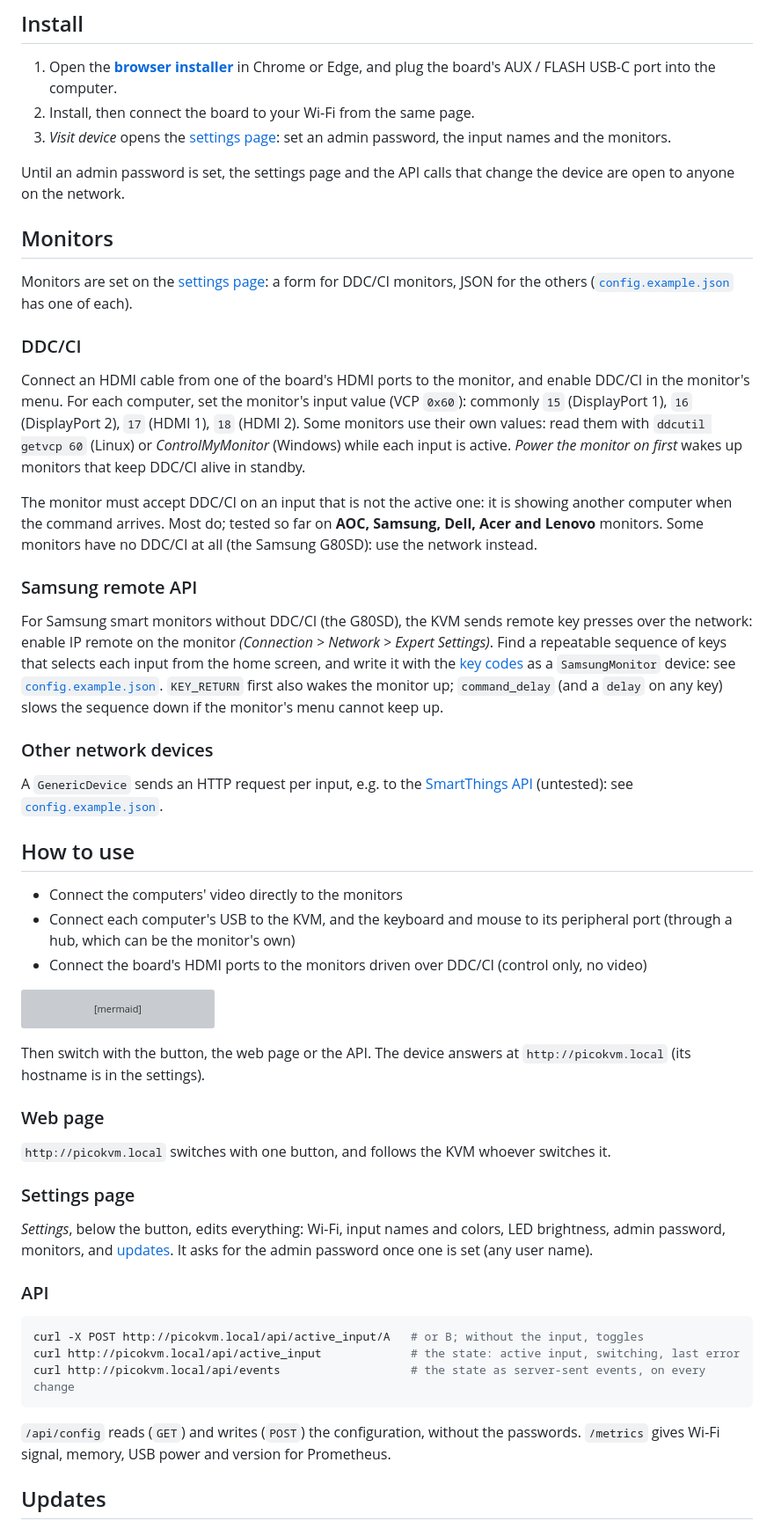
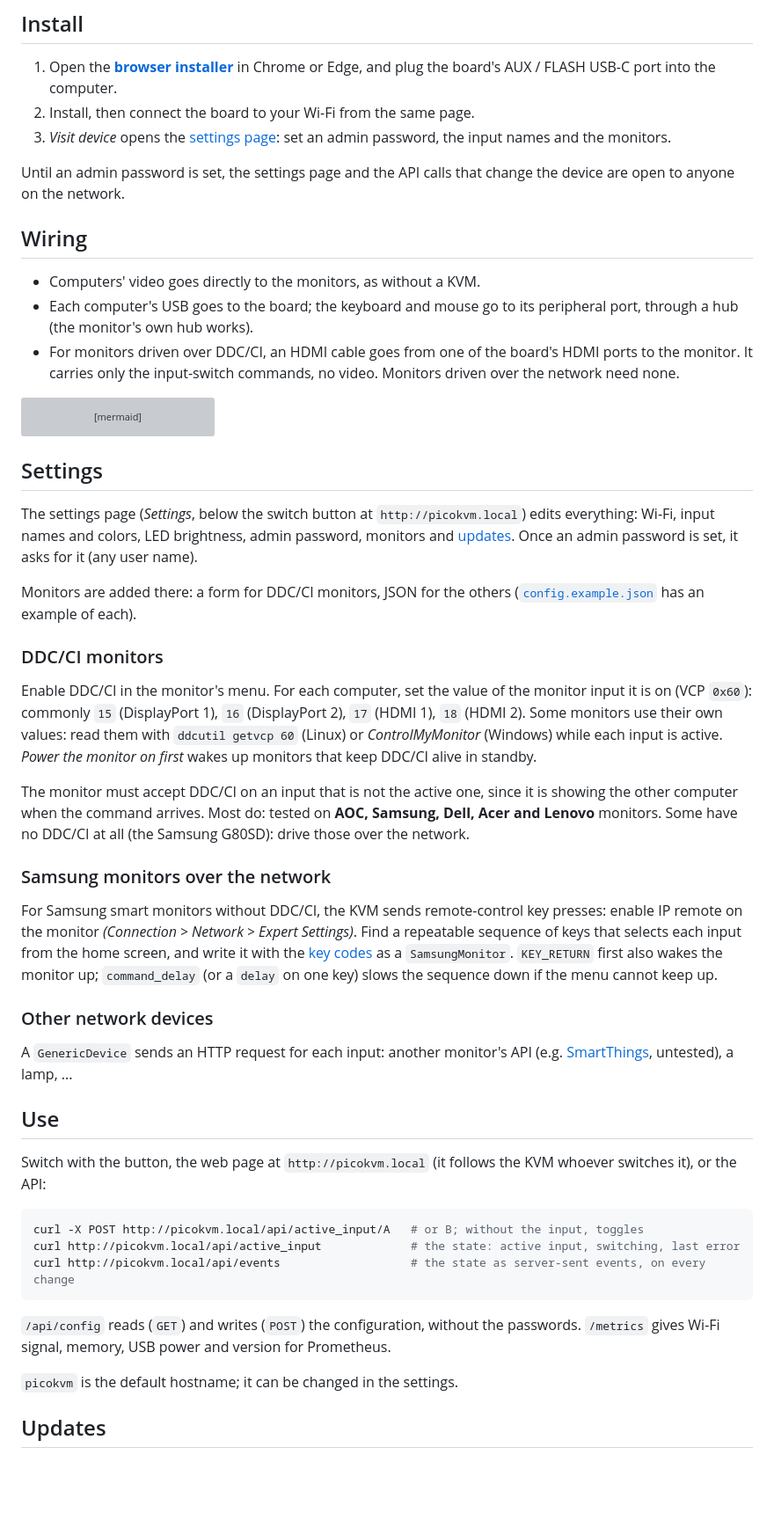
Before and after one commit to FuNK3Y/picoKVM, a Markdown page: README.md, the part around one of its changes. Shown at 88% size. GitHub-like rendering; blank space fills up the shorter version; grey boxes are pictures that could not be loaded.

Commit message:
README: one section per step (install, wiring, settings, use)
Wiring and monitor settings were split between 'Monitors' and 'How to use'.

Co-Authored-By: Claude Opus 5.5 <noreply@anthropic.com>

````diff
--- a/README.md
+++ b/README.md
@@ -24,24 +24,10 @@ The original build (M5Stack AtomS3 Lite + USB multiplexer) is no longer supporte
 
 Until an admin password is set, the settings page and the API calls that change the device are open to anyone on the network.
 
-## Monitors
-Monitors are set on the [settings page](#settings-page): a form for DDC/CI monitors, JSON for the others ([`config.example.json`](config.example.json) has one of each).
-
-### DDC/CI
-Connect an HDMI cable from one of the board's HDMI ports to the monitor, and enable DDC/CI in the monitor's menu. For each computer, set the monitor's input value (VCP `0x60`): commonly `15` (DisplayPort 1), `16` (DisplayPort 2), `17` (HDMI 1), `18` (HDMI 2). Some monitors use their own values: read them with `ddcutil getvcp 60` (Linux) or *ControlMyMonitor* (Windows) while each input is active. *Power the monitor on first* wakes up monitors that keep DDC/CI alive in standby.
-
-The monitor must accept DDC/CI on an input that is not the active one: it is showing another computer when the command arrives. Most do; tested so far on **AOC, Samsung, Dell, Acer and Lenovo** monitors. Some monitors have no DDC/CI at all (the Samsung G80SD): use the network instead.
-
-### Samsung remote API
-For Samsung smart monitors without DDC/CI (the G80SD), the KVM sends remote key presses over the network: enable IP remote on the monitor *(Connection > Network > Expert Settings)*. Find a repeatable sequence of keys that selects each input from the home screen, and write it with the [key codes](https://github.com/ollo69/ha-samsungtv-smart/blob/master/docs/Key_codes.md) as a `SamsungMonitor` device: see [`config.example.json`](config.example.json). `KEY_RETURN` first also wakes the monitor up; `command_delay` (and a `delay` on any key) slows the sequence down if the monitor's menu cannot keep up.
-
-### Other network devices
-A `GenericDevice` sends an HTTP request per input, e.g. to the [SmartThings API](https://github.com/ollo69/ha-samsungtv-smart/issues/274#issuecomment-2597627685) (untested): see [`config.example.json`](config.example.json).
-
-## How to use
-- Connect the computers' video directly to the monitors
-- Connect each computer's USB to the KVM, and the keyboard and mouse to its peripheral port (through a hub, which can be the monitor's own)
-- Connect the board's HDMI ports to the monitors driven over DDC/CI (control only, no video)
+## Wiring
+- Computers' video goes directly to the monitors, as without a KVM.
+- Each computer's USB goes to the board; the keyboard and mouse go to its peripheral port, through a hub (the monitor's own hub works).
+- For monitors driven over DDC/CI, an HDMI cable goes from one of the board's HDMI ports to the monitor. It carries only the input-switch commands, no video. Monitors driven over the network need none.
 
 ```mermaid
 graph LR
@@ -62,21 +48,32 @@ graph LR
     style PC2 fill:#ddd,stroke:#333
 ```
 
-Then switch with the button, the web page or the API. The device answers at `http://picokvm.local` (its hostname is in the settings).
+## Settings
+The settings page (*Settings*, below the switch button at `http://picokvm.local`) edits everything: Wi-Fi, input names and colors, LED brightness, admin password, monitors and [updates](#updates). Once an admin password is set, it asks for it (any user name).
 
-### Web page
-`http://picokvm.local` switches with one button, and follows the KVM whoever switches it.
+Monitors are added there: a form for DDC/CI monitors, JSON for the others ([`config.example.json`](config.example.json) has an example of each).
 
-### Settings page
-*Settings*, below the button, edits everything: Wi-Fi, input names and colors, LED brightness, admin password, monitors, and [updates](#updates). It asks for the admin password once one is set (any user name).
+### DDC/CI monitors
+Enable DDC/CI in the monitor's menu. For each computer, set the value of the monitor input it is on (VCP `0x60`): commonly `15` (DisplayPort 1), `16` (DisplayPort 2), `17` (HDMI 1), `18` (HDMI 2). Some monitors use their own values: read them with `ddcutil getvcp 60` (Linux) or *ControlMyMonitor* (Windows) while each input is active. *Power the monitor on first* wakes up monitors that keep DDC/CI alive in standby.
 
-### API
+The monitor must accept DDC/CI on an input that is not the active one, since it is showing the other computer when the command arrives. Most do: tested on **AOC, Samsung, Dell, Acer and Lenovo** monitors. Some have no DDC/CI at all (the Samsung G80SD): drive those over the network.
+
+### Samsung monitors over the network
+For Samsung smart monitors without DDC/CI, the KVM sends remote-control key presses: enable IP remote on the monitor *(Connection > Network > Expert Settings)*. Find a repeatable sequence of keys that selects each input from the home screen, and write it with the [key codes](https://github.com/ollo69/ha-samsungtv-smart/blob/master/docs/Key_codes.md) as a `SamsungMonitor`. `KEY_RETURN` first also wakes the monitor up; `command_delay` (or a `delay` on one key) slows the sequence down if the menu cannot keep up.
+
+### Other network devices
+A `GenericDevice` sends an HTTP request for each input: another monitor's API (e.g. [SmartThings](https://github.com/ollo69/ha-samsungtv-smart/issues/274#issuecomment-2597627685), untested), a lamp, ...
+
+## Use
+Switch with the button, the web page at `http://picokvm.local` (it follows the KVM whoever switches it), or the API:
 ```sh
 curl -X POST http://picokvm.local/api/active_input/A   # or B; without the input, toggles
 curl http://picokvm.local/api/active_input             # the state: active input, switching, last error
 curl http://picokvm.local/api/events                   # the state as server-sent events, on every change
 ```
 `/api/config` reads (`GET`) and writes (`POST`) the configuration, without the passwords. `/metrics` gives Wi-Fi signal, memory, USB power and version for Prometheus.
+
+`picokvm` is the default hostname; it can be changed in the settings.
 
 ## Updates
 *Check for updates*, then *Install*, on the settings page installs the latest [release](https://github.com/FuNK3Y/picoKVM/releases) over the network; *Upload* installs a `firmware-ota.bin` of your own. Settings are kept. The first boot of an update is a trial: if the device is not back on Wi-Fi within 2 minutes, it returns to the previous firmware.
````
Also changed, not shown: other parts of README.md (+1 -1 lines).
